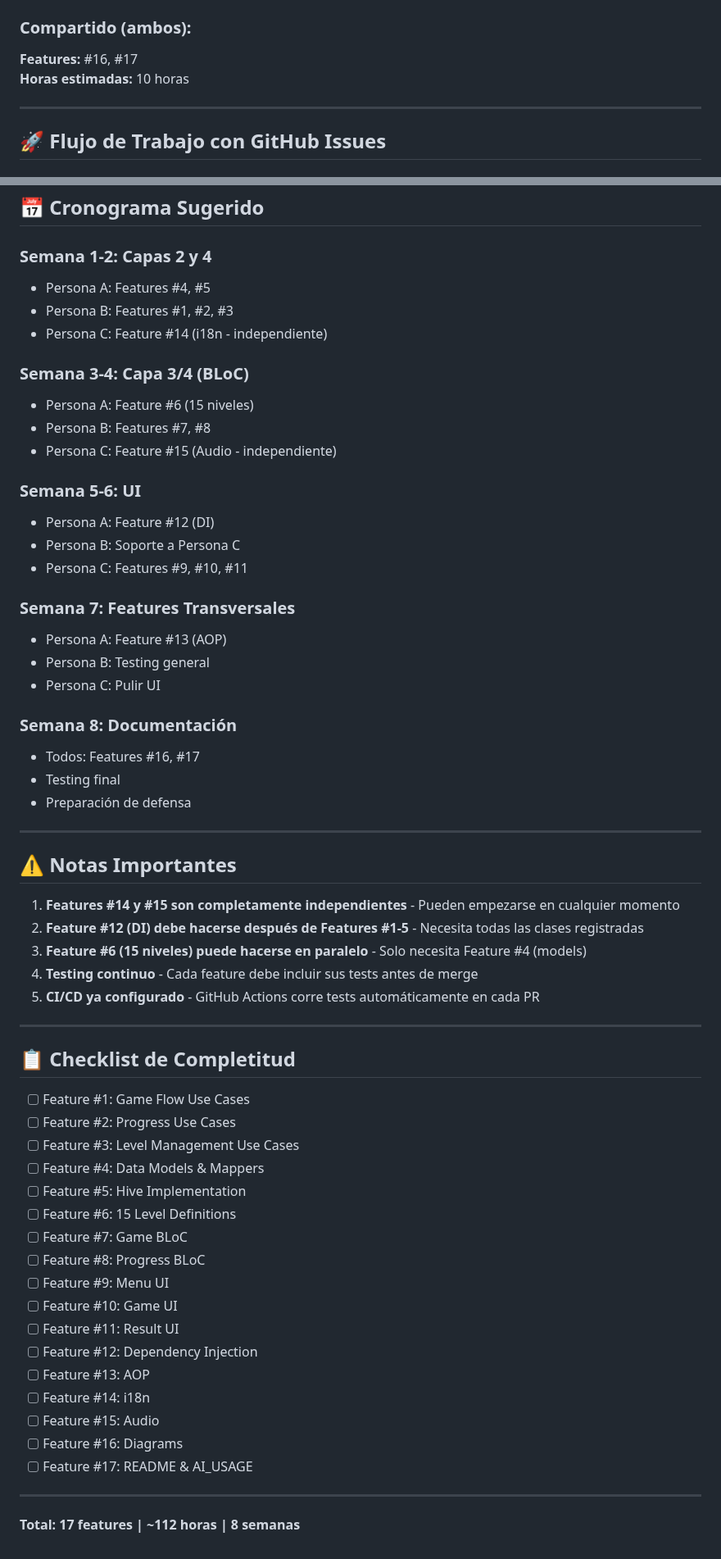
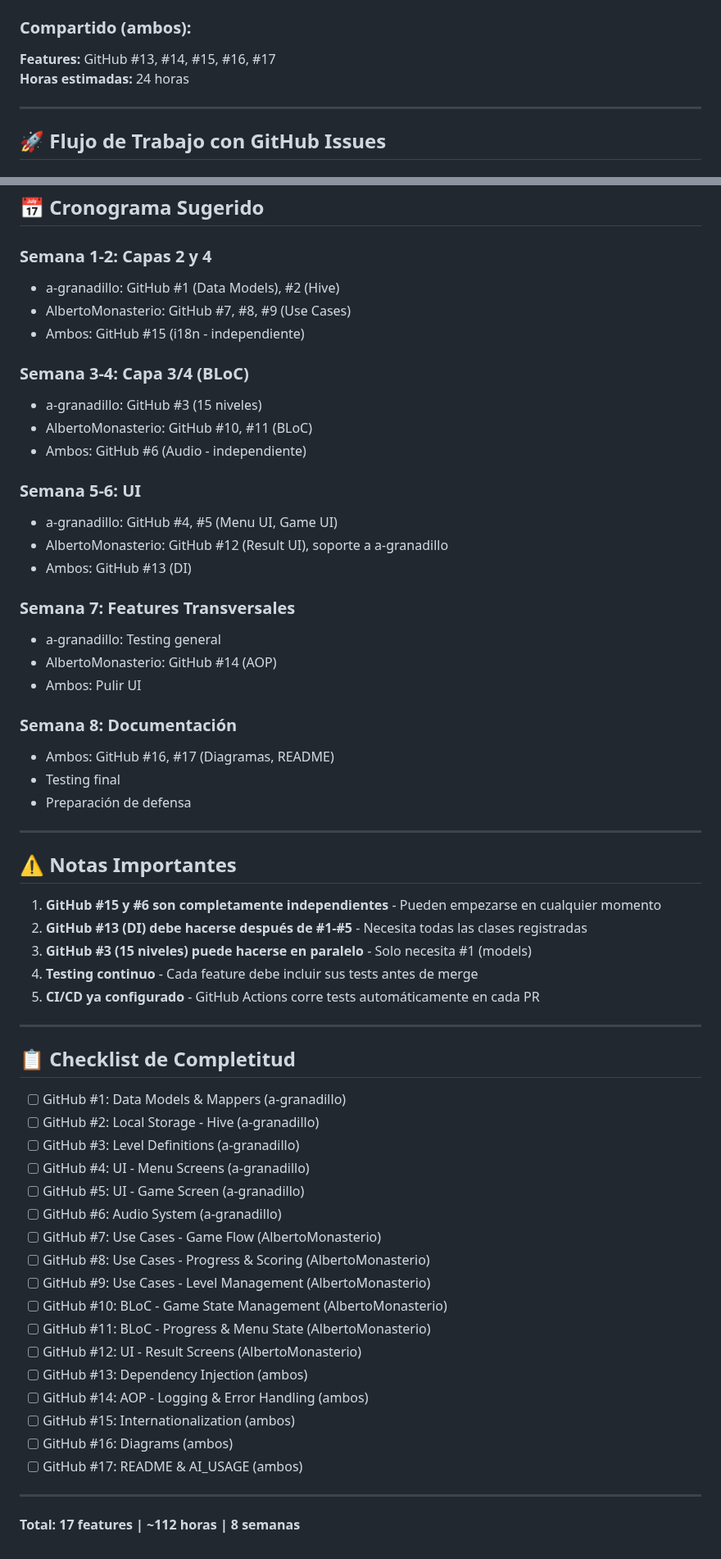
Before and after one commit to a-granadillo/ArrowConMango_Front, a Markdown page: ROADMAP.md, 2 parts joined by grey strips. Shown at 82% size. Drawn GitHub-style.

```diff
--- a/ROADMAP.md
+++ b/ROADMAP.md
@@ -538,7 +565,7 @@ Feature #17 (README) ◄──────────────────
 
 ### **Compartido (ambos):**
-**Features:** #16, #17
-**Horas estimadas:** 10 horas
+**Features:** GitHub #13, #14, #15, #16, #17
+**Horas estimadas:** 24 horas
 
 ---
 
@@ -592,27 +619,27 @@ gh pr merge [pr-number] --squash --delete-branch
 ## 📅 Cronograma Sugerido
 
 ### **Semana 1-2: Capas 2 y 4**
-- Persona A: Features #4, #5
-- Persona B: Features #1, #2, #3
-- Persona C: Feature #14 (i18n - independiente)
+- a-granadillo: GitHub #1 (Data Models), #2 (Hive)
+- AlbertoMonasterio: GitHub #7, #8, #9 (Use Cases)
+- Ambos: GitHub #15 (i18n - independiente)
 
 ### **Semana 3-4: Capa 3/4 (BLoC)**
-- Persona A: Feature #6 (15 niveles)
-- Persona B: Features #7, #8
-- Persona C: Feature #15 (Audio - independiente)
+- a-granadillo: GitHub #3 (15 niveles)
+- AlbertoMonasterio: GitHub #10, #11 (BLoC)
+- Ambos: GitHub #6 (Audio - independiente)
 
 ### **Semana 5-6: UI**
-- Persona A: Feature #12 (DI)
-- Persona B: Soporte a Persona C
-- Persona C: Features #9, #10, #11
+- a-granadillo: GitHub #4, #5 (Menu UI, Game UI)
+- AlbertoMonasterio: GitHub #12 (Result UI), soporte a a-granadillo
+- Ambos: GitHub #13 (DI)
 
 ### **Semana 7: Features Transversales**
-- Persona A: Feature #13 (AOP)
-- Persona B: Testing general
-- Persona C: Pulir UI
+- a-granadillo: Testing general
+- AlbertoMonasterio: GitHub #14 (AOP)
+- Ambos: Pulir UI
 
 ### **Semana 8: Documentación**
-- Todos: Features #16, #17
+- Ambos: GitHub #16, #17 (Diagramas, README)
 - Testing final
 - Preparación de defensa
 
@@ -620,9 +647,9 @@ gh pr merge [pr-number] --squash --delete-branch
 
 ## ⚠️ Notas Importantes
 
-1. **Features #14 y #15 son completamente independientes** - Pueden empezarse en cualquier momento
-2. **Feature #12 (DI) debe hacerse después de Features #1-5** - Necesita todas las clases registradas
-3. **Feature #6 (15 niveles) puede hacerse en paralelo** - Solo necesita Feature #4 (models)
+1. **GitHub #15 y #6 son completamente independientes** - Pueden empezarse en cualquier momento
+2. **GitHub #13 (DI) debe hacerse después de #1-#5** - Necesita todas las clases registradas
+3. **GitHub #3 (15 niveles) puede hacerse en paralelo** - Solo necesita #1 (models)
 4. **Testing continuo** - Cada feature debe incluir sus tests antes de merge
 5. **CI/CD ya configurado** - GitHub Actions corre tests automáticamente en cada PR
 
@@ -630,23 +657,23 @@ gh pr merge [pr-number] --squash --delete-branch
 
 ## 📋 Checklist de Completitud
 
-- [ ] Feature #1: Game Flow Use Cases
-- [ ] Feature #2: Progress Use Cases
-- [ ] Feature #3: Level Management Use Cases
-- [ ] Feature #4: Data Models & Mappers
-- [ ] Feature #5: Hive Implementation
-- [ ] Feature #6: 15 Level Definitions
-- [ ] Feature #7: Game BLoC
-- [ ] Feature #8: Progress BLoC
-- [ ] Feature #9: Menu UI
-- [ ] Feature #10: Game UI
-- [ ] Feature #11: Result UI
-- [ ] Feature #12: Dependency Injection
-- [ ] Feature #13: AOP
-- [ ] Feature #14: i18n
-- [ ] Feature #15: Audio
-- [ ] Feature #16: Diagrams
-- [ ] Feature #17: README & AI_USAGE
+- [ ] GitHub #1: Data Models & Mappers (a-granadillo)
+- [ ] GitHub #2: Local Storage - Hive (a-granadillo)
+- [ ] GitHub #3: Level Definitions (a-granadillo)
+- [ ] GitHub #4: UI - Menu Screens (a-granadillo)
+- [ ] GitHub #5: UI - Game Screen (a-granadillo)
+- [ ] GitHub #6: Audio System (a-granadillo)
+- [ ] GitHub #7: Use Cases - Game Flow (AlbertoMonasterio)
+- [ ] GitHub #8: Use Cases - Progress & Scoring (AlbertoMonasterio)
+- [ ] GitHub #9: Use Cases - Level Management (AlbertoMonasterio)
+- [ ] GitHub #10: BLoC - Game State Management (AlbertoMonasterio)
+- [ ] GitHub #11: BLoC - Progress & Menu State (AlbertoMonasterio)
+- [ ] GitHub #12: UI - Result Screens (AlbertoMonasterio)
+- [ ] GitHub #13: Dependency Injection (ambos)
+- [ ] GitHub #14: AOP - Logging & Error Handling (ambos)
+- [ ] GitHub #15: Internationalization (ambos)
+- [ ] GitHub #16: Diagrams (ambos)
+- [ ] GitHub #17: README & AI_USAGE (ambos)
 
 ---
 
```
Also changed, not shown: other parts of ROADMAP.md (+216 -189 lines).
